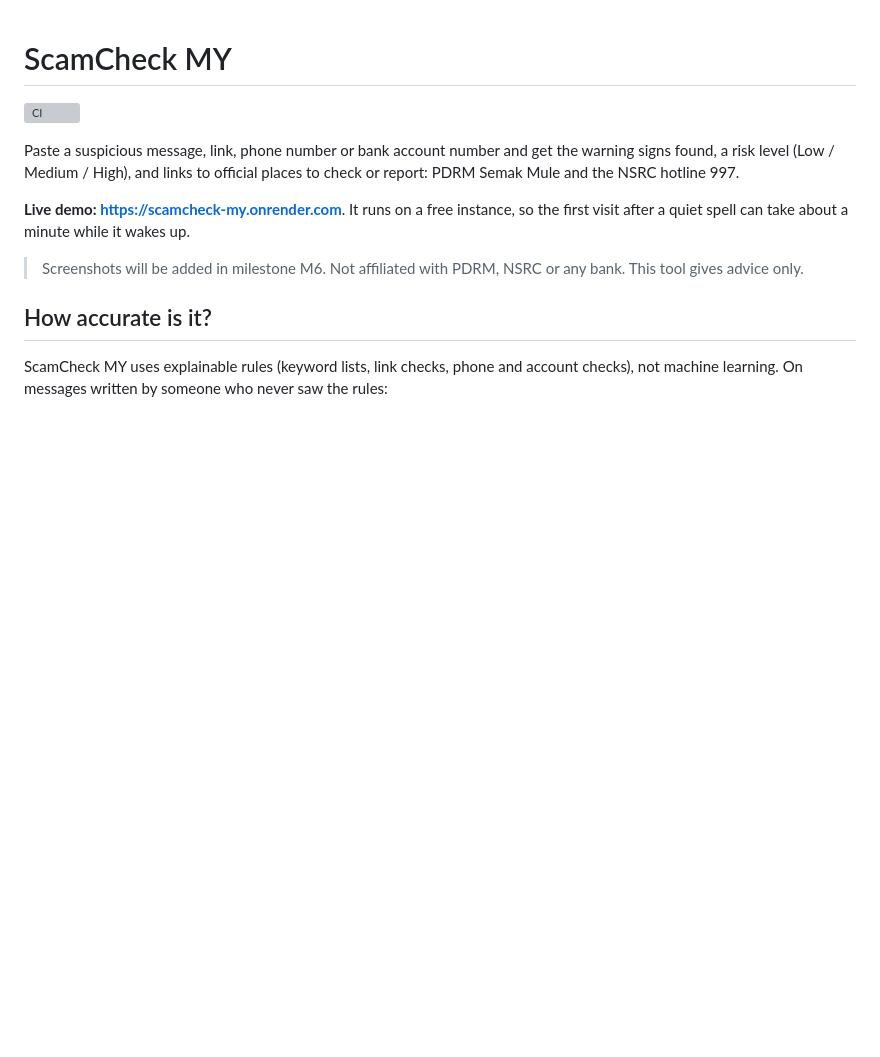
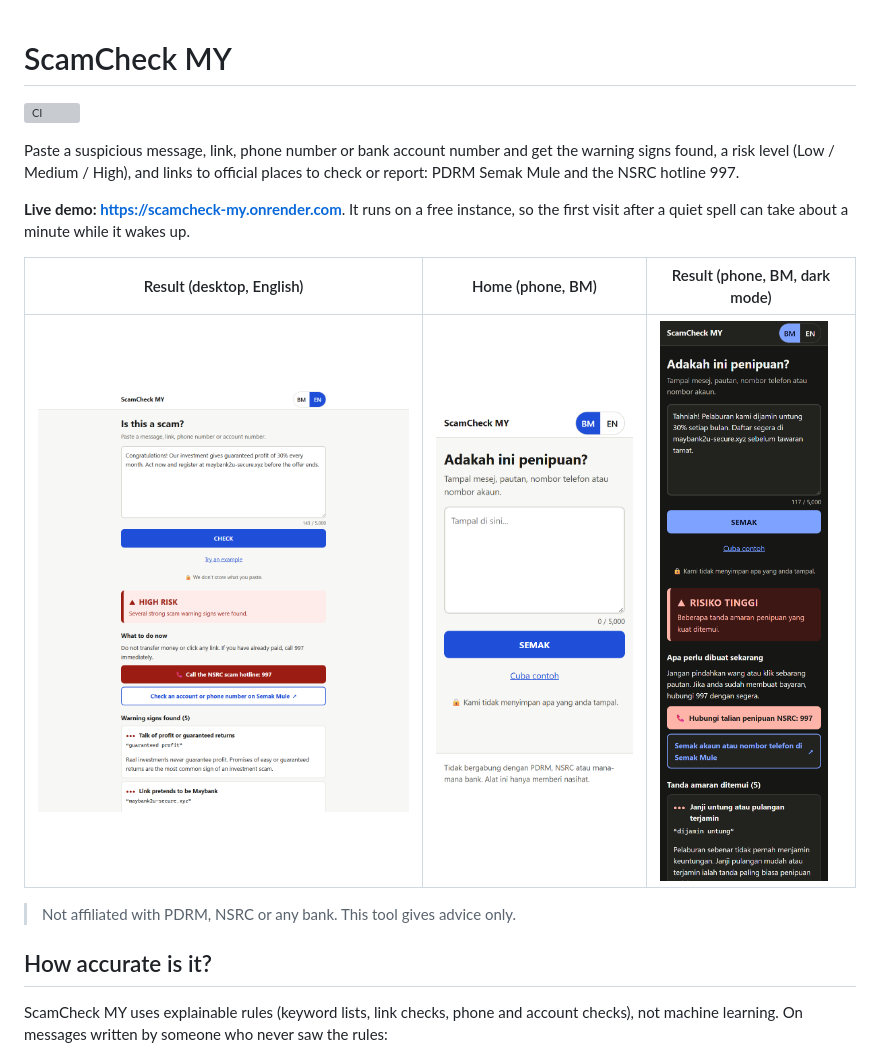
Before and after one commit to emeraldex/scamcheck-my, a Markdown page: README.md, the part around the change. Drawn GitHub-style; pictures changed too: docs/images/home-mobile-ms.png (added), docs/images/result-desktop-en.png (added), docs/images/result-mobile-ms-dark.png (added); blank space fills up the shorter version; grey boxes are pictures that could not be loaded.

Commit message:
docs: add README screenshots of the result and home pages (#20)
Desktop result in English, phone home page in BM and a phone result
in dark mode, taken from the final main build with headless Chrome.

Co-authored-by: Claude Opus 5.5 <noreply@anthropic.com>

```diff
--- a/README.md
+++ b/README.md
@@ -6,7 +6,10 @@ Paste a suspicious message, link, phone number or bank account number and get th
 
 **Live demo: https://scamcheck-my.onrender.com**. It runs on a free instance, so the first visit after a quiet spell can take about a minute while it wakes up.
 
-> Screenshots will be added in milestone M6.
+| Result (desktop, English) | Home (phone, BM) | Result (phone, BM, dark mode) |
+|---|---|---|
+| <img src="docs/images/result-desktop-en.png" alt="A HIGH RISK result in English, explaining the warning signs found, with buttons to call NSRC 997 and check Semak Mule" width="420"> | <img src="docs/images/home-mobile-ms.png" alt="The ScamCheck MY home page in Bahasa Melayu on a phone, with a text box and a Semak button" width="220"> | <img src="docs/images/result-mobile-ms-dark.png" alt="A RISIKO TINGGI result in Bahasa Melayu on a phone in dark mode" width="220"> |
+
 > Not affiliated with PDRM, NSRC or any bank. This tool gives advice only.
 
 ## How accurate is it?
```
